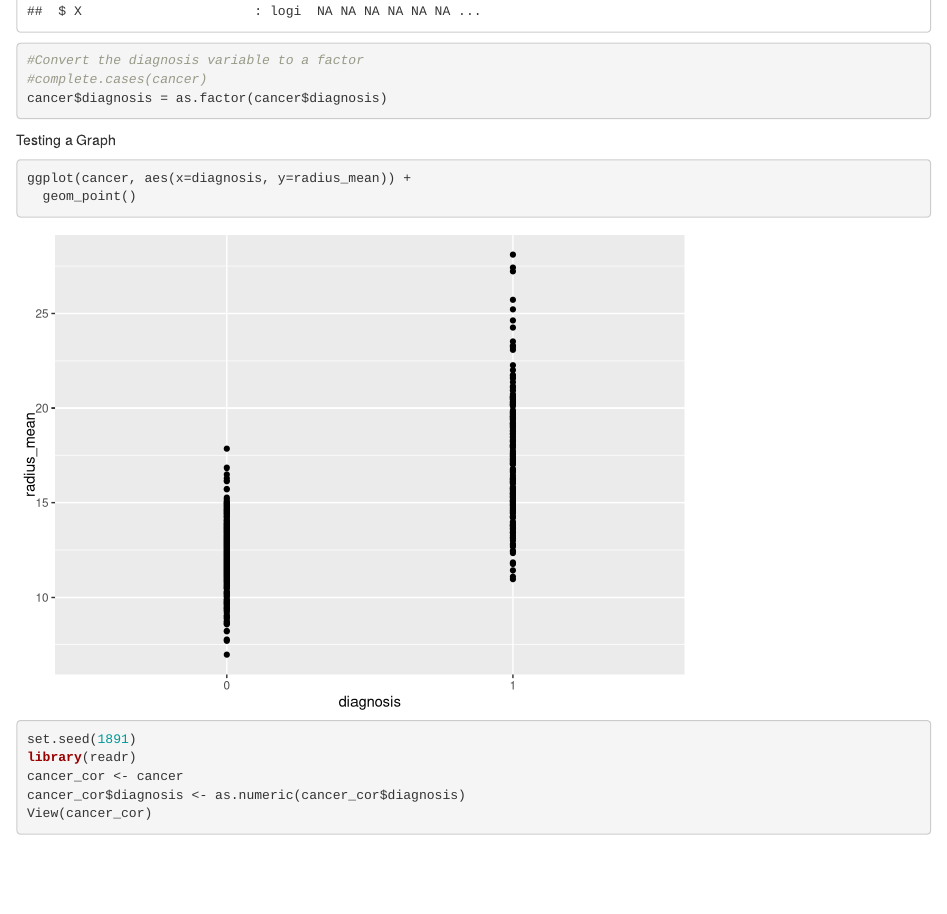
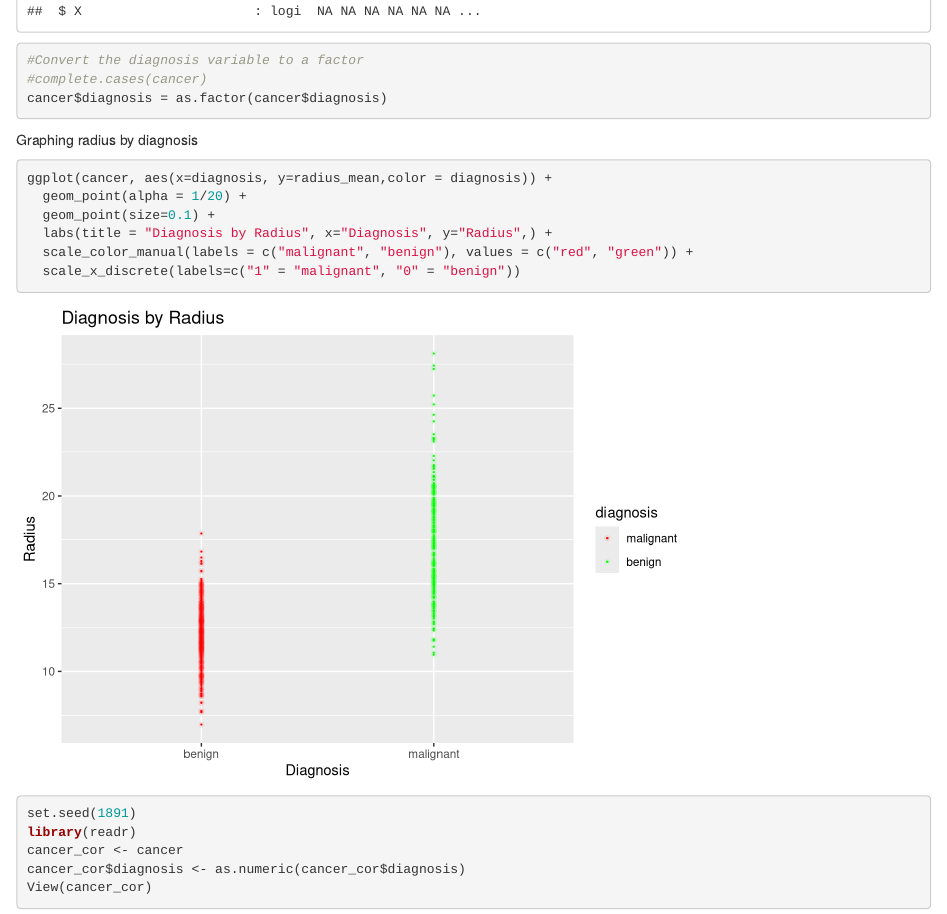
Before and after one commit to josephswlee/cancer_analysis, an R Markdown document (cancer_p.Rmd): the page in a window 1100 px wide, from 1100 px down. Rendered offline with R 4.5, knitr and Pandoc, with nearby package versions; some code elsewhere in the file could not run offline.

Commit message:
edited the radius v diagnosis graph

````diff
--- a/cancer_p.Rmd
+++ b/cancer_p.Rmd
@@ -40,10 +40,14 @@ str(cancer)
 cancer$diagnosis = as.factor(cancer$diagnosis)
 ```
 
-Testing a Graph
+Graphing radius by diagnosis
 ```{r}
-ggplot(cancer, aes(x=diagnosis, y=radius_mean)) +
-  geom_point()
+ggplot(cancer, aes(x=diagnosis, y=radius_mean,color = diagnosis)) +
+  geom_point(alpha = 1/20) +
+  geom_point(size=0.1) +
+  labs(title = "Diagnosis by Radius", x="Diagnosis", y="Radius",) +
+  scale_color_manual(labels = c("malignant", "benign"), values = c("red", "green")) +
+  scale_x_discrete(labels=c("1" = "malignant", "0" = "benign"))
 ```
 
 ```{r}
````
